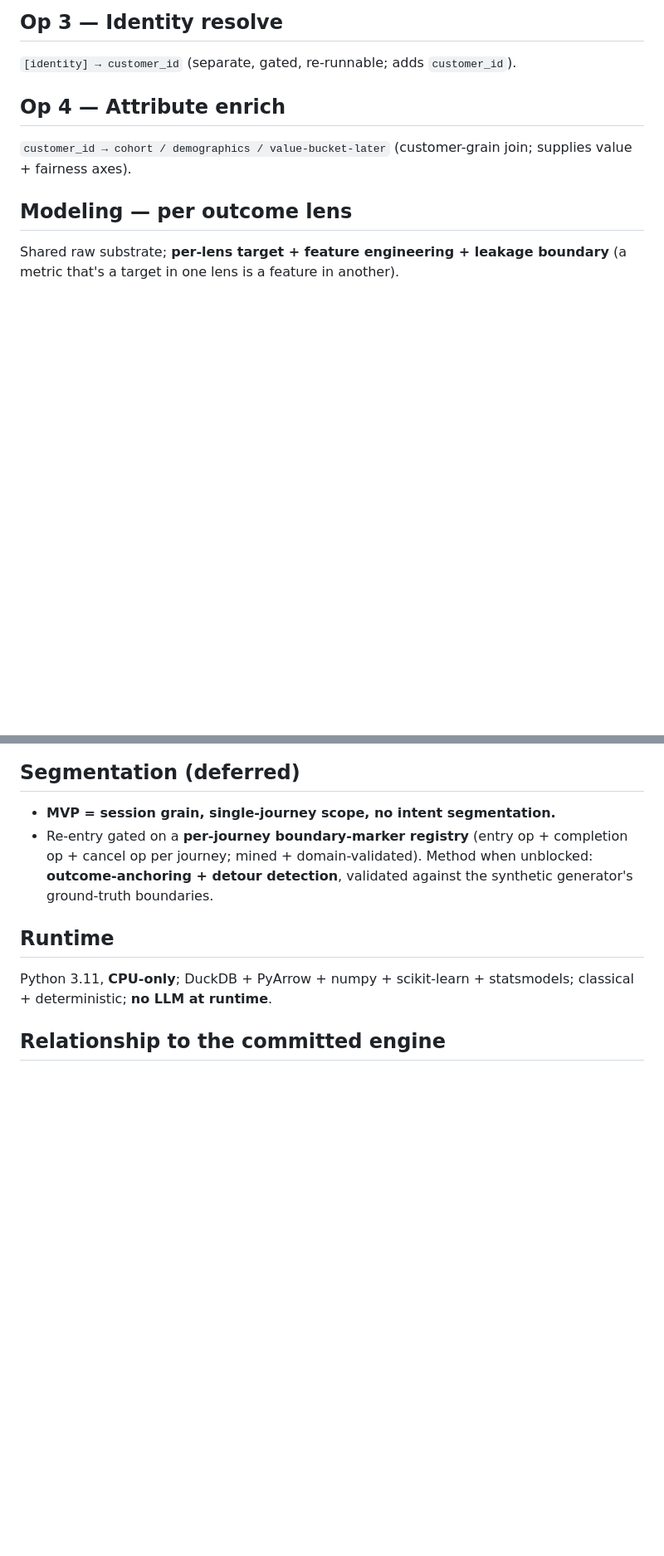
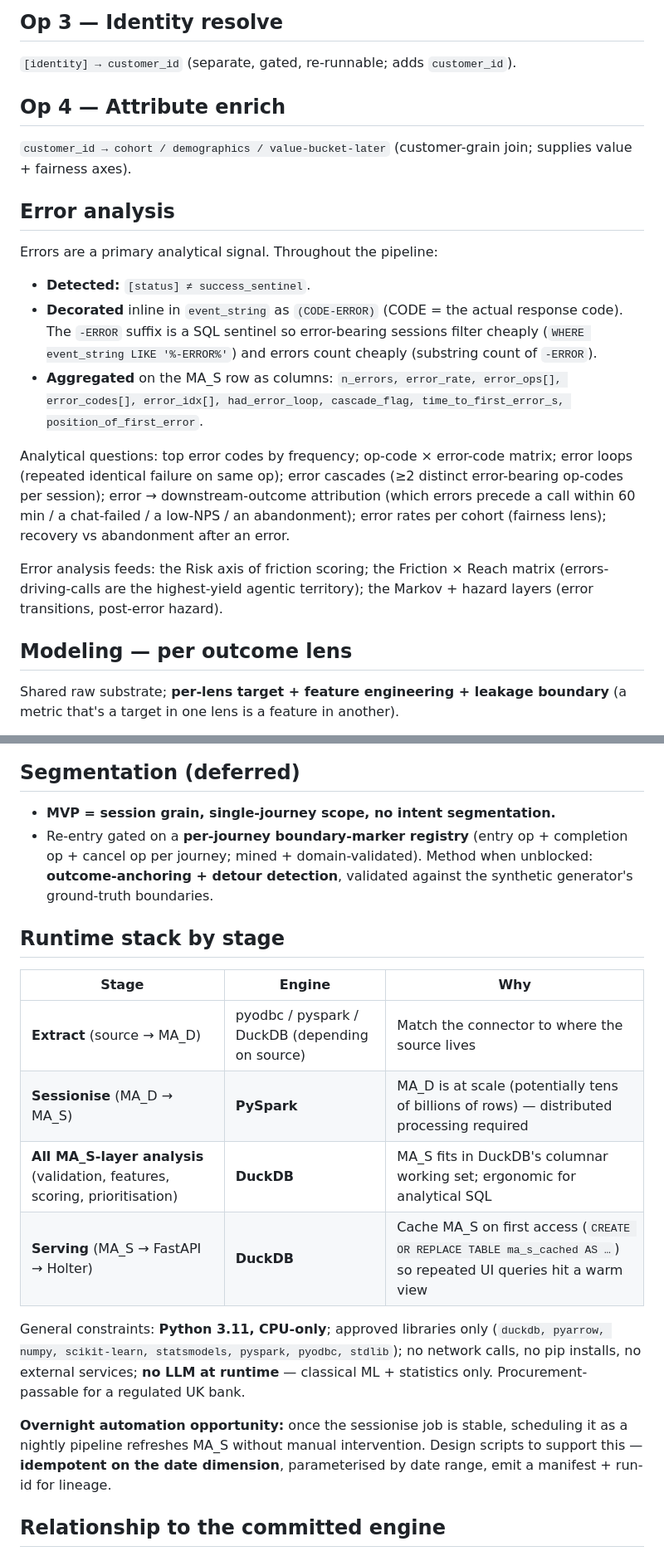
Before and after one commit to cjipro/mil_streamlit, a Markdown page: pulse/docs/ma_s_contract.md, 2 parts joined by grey strips. Shown at 83% size. GitHub-like rendering; blank space fills up the shorter version.

Commit message:
docs(PULSE-142): MA_S contract — data layers, error analysis, runtime stack by stage
Sanitised contract refinements: explicit MA_D (raw event log) / MA_S (sessionised, derived) data layers; new Error analysis section (detection, decoration, aggregation, analytical questions, what it feeds); Runtime stack by stage table (PySpark for MA_D->MA_S sessionise at scale; DuckDB for all MA_S-layer analysis + FastAPI serving with cache-on-access); overnight automation opportunity note.

Co-Authored-By: Claude Opus 4.7 (1M context) <noreply@anthropic.com>

```diff
--- a/pulse/docs/ma_s_contract.md
+++ b/pulse/docs/ma_s_contract.md
@@ -48,6 +55,18 @@ Each row = **one operation invocation with a response code**. Generic columns, b
 
 `customer_id → cohort / demographics / value-bucket-later` (customer-grain join; supplies value + fairness axes).
 
+## Error analysis
+
+Errors are a primary analytical signal. Throughout the pipeline:
+
+- **Detected:** `[status] ≠ success_sentinel`.
+- **Decorated** inline in `event_string` as `(CODE-ERROR)` (CODE = the actual response code). The `-ERROR` suffix is a SQL sentinel so error-bearing sessions filter cheaply (`WHERE event_string LIKE '%-ERROR%'`) and errors count cheaply (substring count of `-ERROR`).
+- **Aggregated** on the MA_S row as columns: `n_errors, error_rate, error_ops[], error_codes[], error_idx[], had_error_loop, cascade_flag, time_to_first_error_s, position_of_first_error`.
+
+Analytical questions: top error codes by frequency; op-code × error-code matrix; error loops (repeated identical failure on same op); error cascades (≥2 distinct error-bearing op-codes per session); error → downstream-outcome attribution (which errors precede a call within 60 min / a chat-failed / a low-NPS / an abandonment); error rates per cohort (fairness lens); recovery vs abandonment after an error.
+
+Error analysis feeds: the Risk axis of friction scoring; the Friction × Reach matrix (errors-driving-calls are the highest-yield agentic territory); the Markov + hazard layers (error transitions, post-error hazard).
+
 ## Modeling — per outcome lens
 
 Shared raw substrate; **per-lens target + feature engineering + leakage boundary**
@@ -69,9 +88,18 @@ Shared raw substrate; **per-lens target + feature engineering + leakage boundary
 - **MVP = session grain, single-journey scope, no intent segmentation.**
 - Re-entry gated on a **per-journey boundary-marker registry** (entry op + completion op + cancel op per journey; mined + domain-validated). Method when unblocked: **outcome-anchoring + detour detection**, validated against the synthetic generator's ground-truth boundaries.
 
-## Runtime
+## Runtime stack by stage
 
-Python 3.11, **CPU-only**; DuckDB + PyArrow + numpy + scikit-learn + statsmodels; classical + deterministic; **no LLM at runtime**.
+| Stage | Engine | Why |
+|---|---|---|
+| **Extract** (source → MA_D) | pyodbc / pyspark / DuckDB (depending on source) | Match the connector to where the source lives |
+| **Sessionise** (MA_D → MA_S) | **PySpark** | MA_D is at scale (potentially tens of billions of rows) — distributed processing required |
+| **All MA_S-layer analysis** (validation, features, scoring, prioritisation) | **DuckDB** | MA_S fits in DuckDB's columnar working set; ergonomic for analytical SQL |
+| **Serving** (MA_S → FastAPI → Holter) | **DuckDB** | Cache MA_S on first access (`CREATE OR REPLACE TABLE ma_s_cached AS …`) so repeated UI queries hit a warm view |
+
+General constraints: **Python 3.11, CPU-only**; approved libraries only (`duckdb, pyarrow, numpy, scikit-learn, statsmodels, pyspark, pyodbc, stdlib`); no network calls, no pip installs, no external services; **no LLM at runtime** — classical ML + statistics only. Procurement-passable for a regulated UK bank.
+
+**Overnight automation opportunity:** once the sessionise job is stable, scheduling it as a nightly pipeline refreshes MA_S without manual intervention. Design scripts to support this — **idempotent on the date dimension**, parameterised by date range, emit a manifest + run-id for lineage.
 
 ## Relationship to the committed engine
 
```
Also changed, not shown: other parts of pulse/docs/ma_s_contract.md (+8 -1 lines).
